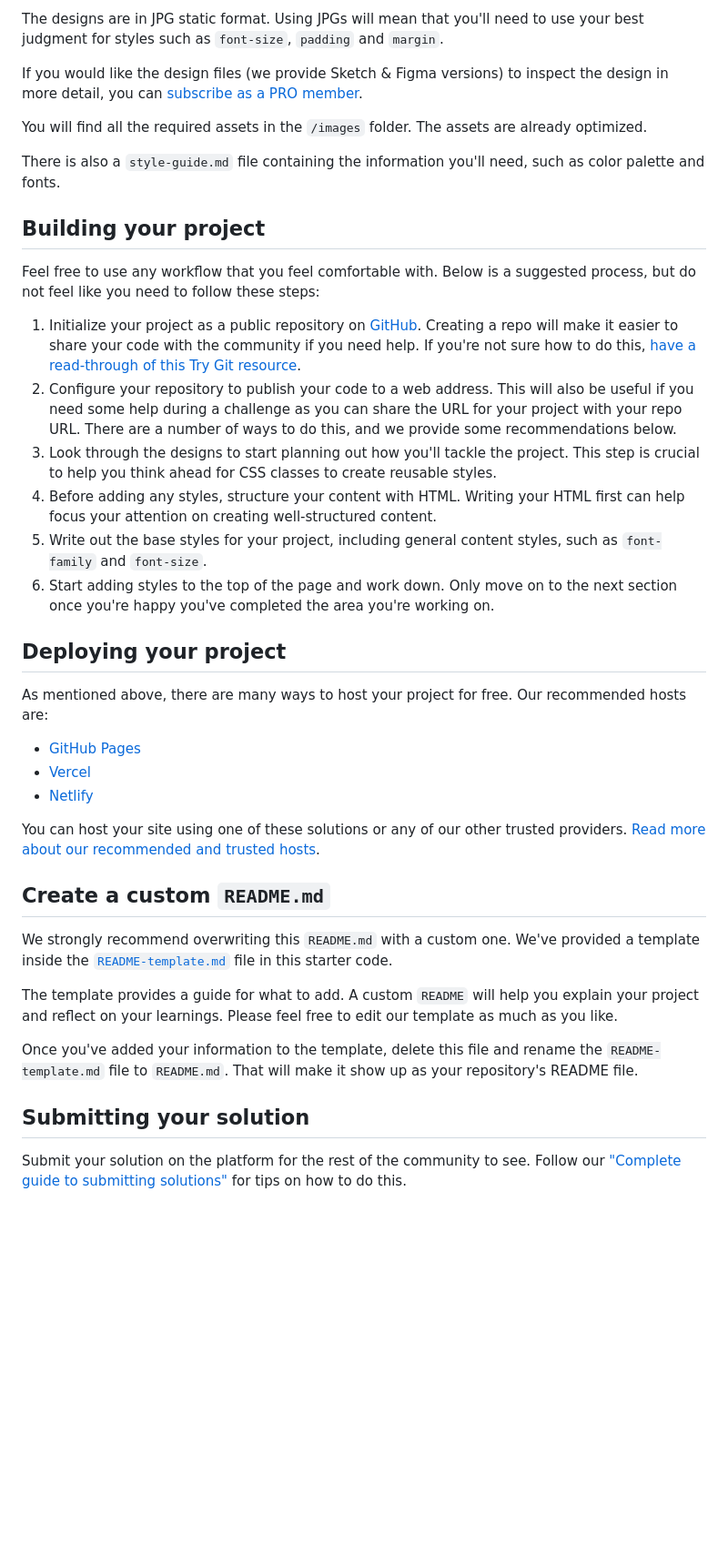
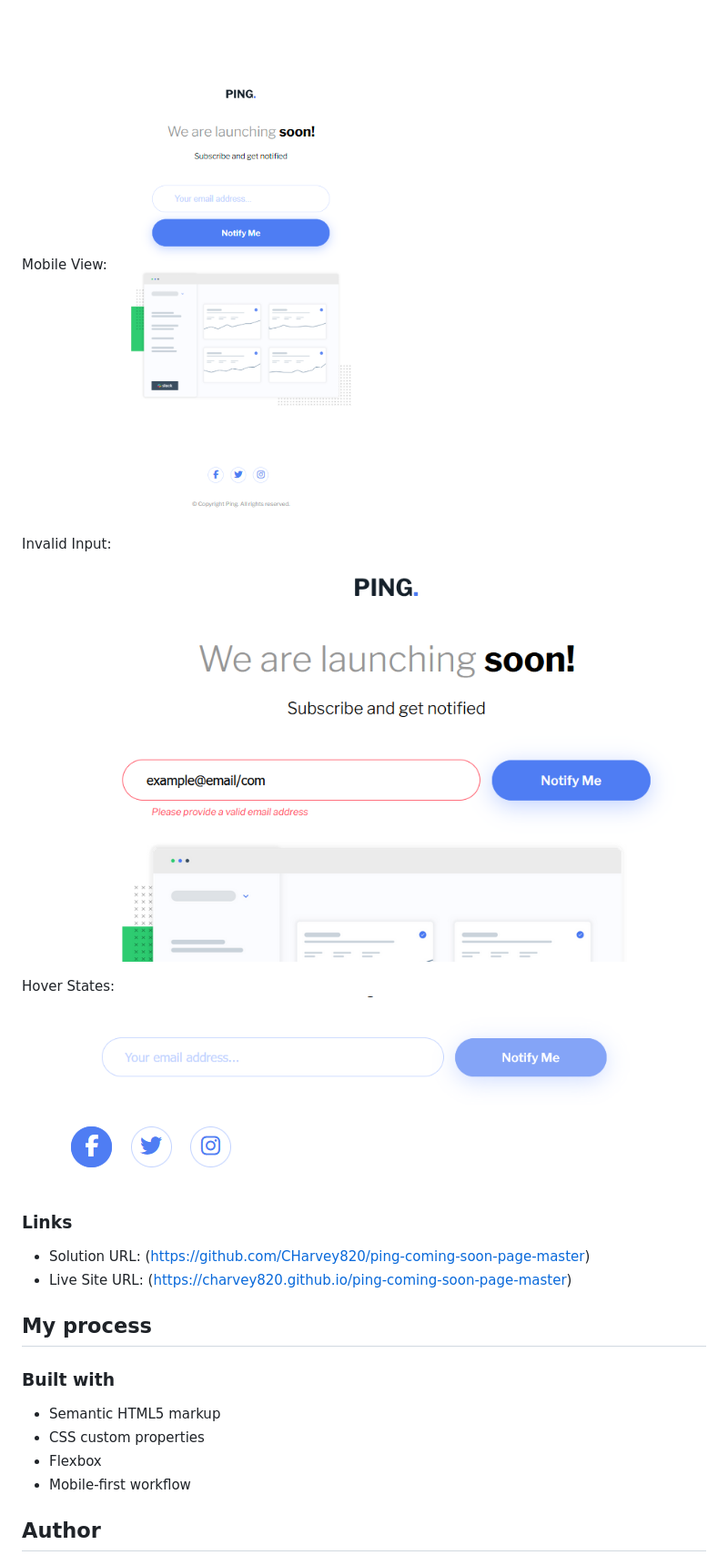
Before and after one commit to CHarvey820/ping-coming-soon-page-master, a Markdown page: README.md, the part around the change printed below. Shown: that part at 91% size. Drawn GitHub-style; pictures changed too: ss-hoverstate1.png (added), ss-hoverstate2.png (added), ss-invalid.png (added); blank space fills up the shorter version.

```diff
--- a/README.md
+++ b/README.md
@@ -33,42 +36,28 @@ Your task is to build out the project to the designs inside the `/design` folder
 
-The designs are in JPG static format. Using JPGs will mean that you'll need to use your best judgment for styles such as `font-size`, `padding` and `margin`.
+Mobile View:
+![](./ss-mobile.png)
 
-If you would like the design files (we provide Sketch & Figma versions) to inspect the design in more detail, you can [subscribe as a PRO member](https://www.frontendmentor.io/pro).
+Invalid Input:
+![](./ss-invalid.png)
 
-You will find all the required assets in the `/images` folder. The assets are already optimized.
+Hover States:
+![](./ss-hoverstate1.png)
+![](./ss-hoverstate2.png)
 
-There is also a `style-guide.md` file containing the information you'll need, such as color palette and fonts.
 
-## Building your project
+### Links
 
-Feel free to use any workflow that you feel comfortable with. Below is a suggested process, but do not feel like you need to follow these steps:
+- Solution URL: (https://github.com/CHarvey820/ping-coming-soon-page-master)
+- Live Site URL: (https://charvey820.github.io/ping-coming-soon-page-master)
 
-1. Initialize your project as a public repository on [GitHub](https://github.com/). Creating a repo will make it easier to share your code with the community if you need help. If you're not sure how to do this, [have a read-through of this Try Git resource](https://try.github.io/).
-2. Configure your repository to publish your code to a web address. This will also be useful if you need some help during a challenge as you can share the URL for your project with your repo URL. There are a number of ways to do this, and we provide some recommendations below.
-3. Look through the designs to start planning out how you'll tackle the project. This step is crucial to help you think ahead for CSS classes to create reusable styles.
-4. Before adding any styles, structure your content with HTML. Writing your HTML first can help focus your attention on creating well-structured content.
-5. Write out the base styles for your project, including general content styles, such as `font-family` and `font-size`.
-6. Start adding styles to the top of the page and work down. Only move on to the next section once you're happy you've completed the area you're working on.
+## My process
 
-## Deploying your project
+### Built with
 
-As mentioned above, there are many ways to host your project for free. Our recommended hosts are:
+- Semantic HTML5 markup
+- CSS custom properties
+- Flexbox
+- Mobile-first workflow
 
-- [GitHub Pages](https://pages.github.com/)
-- [Vercel](https://vercel.com/)
-- [Netlify](https://www.netlify.com/)
+## Author
 
-You can host your site using one of these solutions or any of our other trusted providers. [Read more about our recommended and trusted hosts](https://medium.com/frontend-mentor/frontend-mentor-trusted-hosting-providers-bf000dfebe).
-
-## Create a custom `README.md`
-
-We strongly recommend overwriting this `README.md` with a custom one. We've provided a template inside the [`README-template.md`](./README-template.md) file in this starter code.
-
-The template provides a guide for what to add. A custom `README` will help you explain your project and reflect on your learnings. Please feel free to edit our template as much as you like.
-
-Once you've added your information to the template, delete this file and rename the `README-template.md` file to `README.md`. That will make it show up as your repository's README file.
-
-## Submitting your solution
-
-Submit your solution on the platform for the rest of the community to see. Follow our ["Complete guide to submitting solutions"](https://medium.com/frontend-mentor/a-complete-guide-to-submitting-solutions-on-frontend-mentor-ac6384162248) for tips on how to do this.
-
```
Also changed, not shown: other parts of README.md (+19 -36 lines), ss-desktop.png (added), 3 other files.
